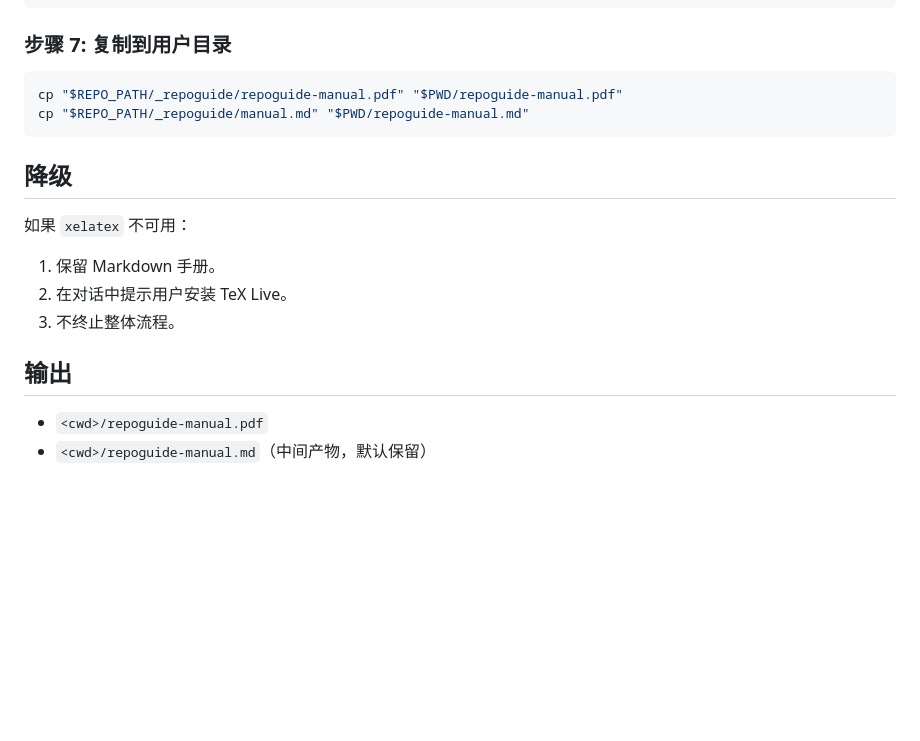
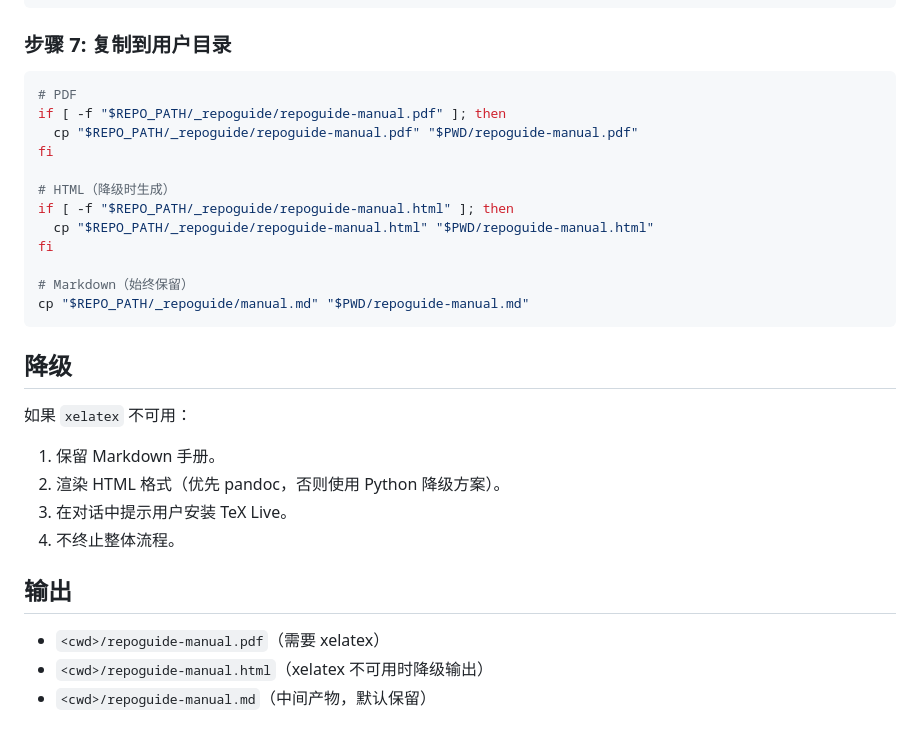
Before and after one commit to gry1024/RepoGuide, a Markdown page: sub-skills/tools/latex-renderer.md, the part around one of its changes. GitHub-like rendering; blank space fills up the shorter version.

Commit message:
feat: xelatex 不可用时降级渲染 HTML

````diff
--- a/sub-skills/tools/latex-renderer.md
+++ b/sub-skills/tools/latex-renderer.md
@@ -184,7 +296,17 @@ xelatex -interaction=nonstopmode repoguide-manual.tex
 ### 步骤 7: 复制到用户目录
 
 ```bash
-cp "$REPO_PATH/_repoguide/repoguide-manual.pdf" "$PWD/repoguide-manual.pdf"
+# PDF
+if [ -f "$REPO_PATH/_repoguide/repoguide-manual.pdf" ]; then
+  cp "$REPO_PATH/_repoguide/repoguide-manual.pdf" "$PWD/repoguide-manual.pdf"
+fi
+
+# HTML（降级时生成）
+if [ -f "$REPO_PATH/_repoguide/repoguide-manual.html" ]; then
+  cp "$REPO_PATH/_repoguide/repoguide-manual.html" "$PWD/repoguide-manual.html"
+fi
+
+# Markdown（始终保留）
 cp "$REPO_PATH/_repoguide/manual.md" "$PWD/repoguide-manual.md"
 ```
 
@@ -193,10 +315,12 @@ cp "$REPO_PATH/_repoguide/manual.md" "$PWD/repoguide-manual.md"
 如果 `xelatex` 不可用：
 
 1. 保留 Markdown 手册。
-2. 在对话中提示用户安装 TeX Live。
-3. 不终止整体流程。
+2. 渲染 HTML 格式（优先 pandoc，否则使用 Python 降级方案）。
+3. 在对话中提示用户安装 TeX Live。
+4. 不终止整体流程。
 
 ## 输出
 
-- `<cwd>/repoguide-manual.pdf`
+- `<cwd>/repoguide-manual.pdf`（需要 xelatex）
+- `<cwd>/repoguide-manual.html`（xelatex 不可用时降级输出）
 - `<cwd>/repoguide-manual.md`（中间产物，默认保留）
````
Also changed, not shown: other parts of sub-skills/tools/latex-renderer.md (+113 -1 lines), sub-skills/tasks/analyze-repo.md (+8 -5 lines).
